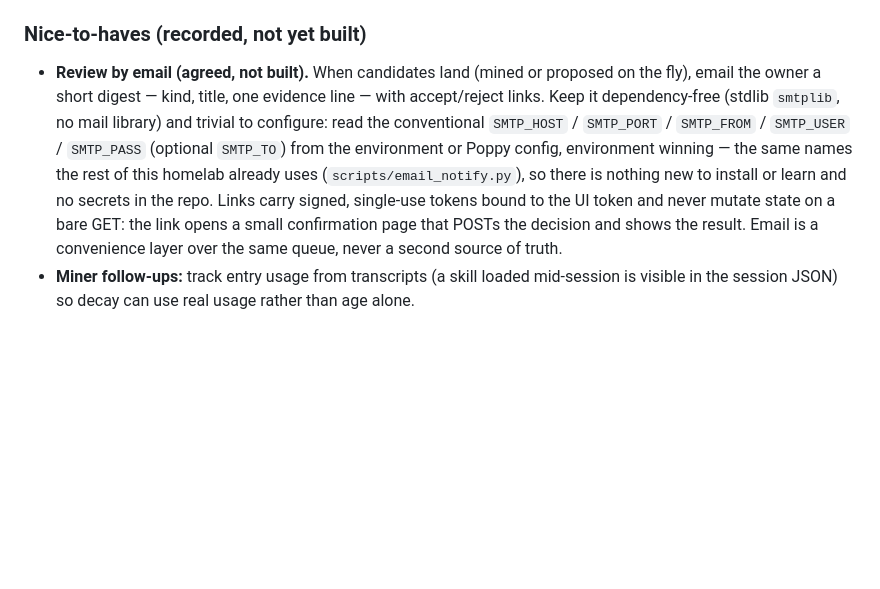
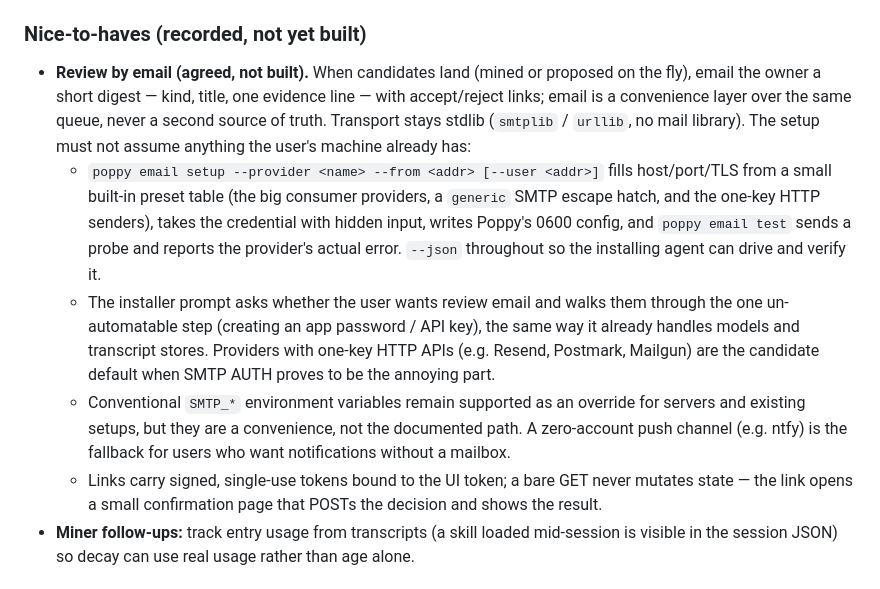
Before and after one commit to dbmrq/poppy, a Markdown page: PLAN.md, the part around the change. Drawn GitHub-style; blank space fills up the shorter version.

Commit message:
PLAN: review-by-email setup that works for strangers, not just this homelab
Provider presets + hidden-credential setup + email test, driven by the
installing agent; one-key HTTP senders as the candidate default; SMTP_* env
vars demoted to an override.

```diff
--- a/PLAN.md
+++ b/PLAN.md
@@ -284,7 +284,11 @@ The digest is regenerated deterministically after every approval, archive, pin,
 
 ### Nice-to-haves (recorded, not yet built)
 
-- **Review by email (agreed, not built).** When candidates land (mined or proposed on the fly), email the owner a short digest — kind, title, one evidence line — with accept/reject links. Keep it dependency-free (stdlib `smtplib`, no mail library) and trivial to configure: read the conventional `SMTP_HOST` / `SMTP_PORT` / `SMTP_FROM` / `SMTP_USER` / `SMTP_PASS` (optional `SMTP_TO`) from the environment or Poppy config, environment winning — the same names the rest of this homelab already uses (`scripts/email_notify.py`), so there is nothing new to install or learn and no secrets in the repo. Links carry signed, single-use tokens bound to the UI token and never mutate state on a bare GET: the link opens a small confirmation page that POSTs the decision and shows the result. Email is a convenience layer over the same queue, never a second source of truth.
+- **Review by email (agreed, not built).** When candidates land (mined or proposed on the fly), email the owner a short digest — kind, title, one evidence line — with accept/reject links; email is a convenience layer over the same queue, never a second source of truth. Transport stays stdlib (`smtplib` / `urllib`, no mail library). The setup must not assume anything the user's machine already has:
+  - `poppy email setup --provider <name> --from <addr> [--user <addr>]` fills host/port/TLS from a small built-in preset table (the big consumer providers, a `generic` SMTP escape hatch, and the one-key HTTP senders), takes the credential with hidden input, writes Poppy's 0600 config, and `poppy email test` sends a probe and reports the provider's actual error. `--json` throughout so the installing agent can drive and verify it.
+  - The installer prompt asks whether the user wants review email and walks them through the one un-automatable step (creating an app password / API key), the same way it already handles models and transcript stores. Providers with one-key HTTP APIs (e.g. Resend, Postmark, Mailgun) are the candidate default when SMTP AUTH proves to be the annoying part.
+  - Conventional `SMTP_*` environment variables remain supported as an override for servers and existing setups, but they are a convenience, not the documented path. A zero-account push channel (e.g. ntfy) is the fallback for users who want notifications without a mailbox.
+  - Links carry signed, single-use tokens bound to the UI token; a bare GET never mutates state — the link opens a small confirmation page that POSTs the decision and shows the result.
 - **Miner follow-ups:** track entry usage from transcripts (a skill loaded mid-session is visible in the session JSON) so decay can use real usage rather than age alone.
 
 ## 12. Long game: the seven rules
```
